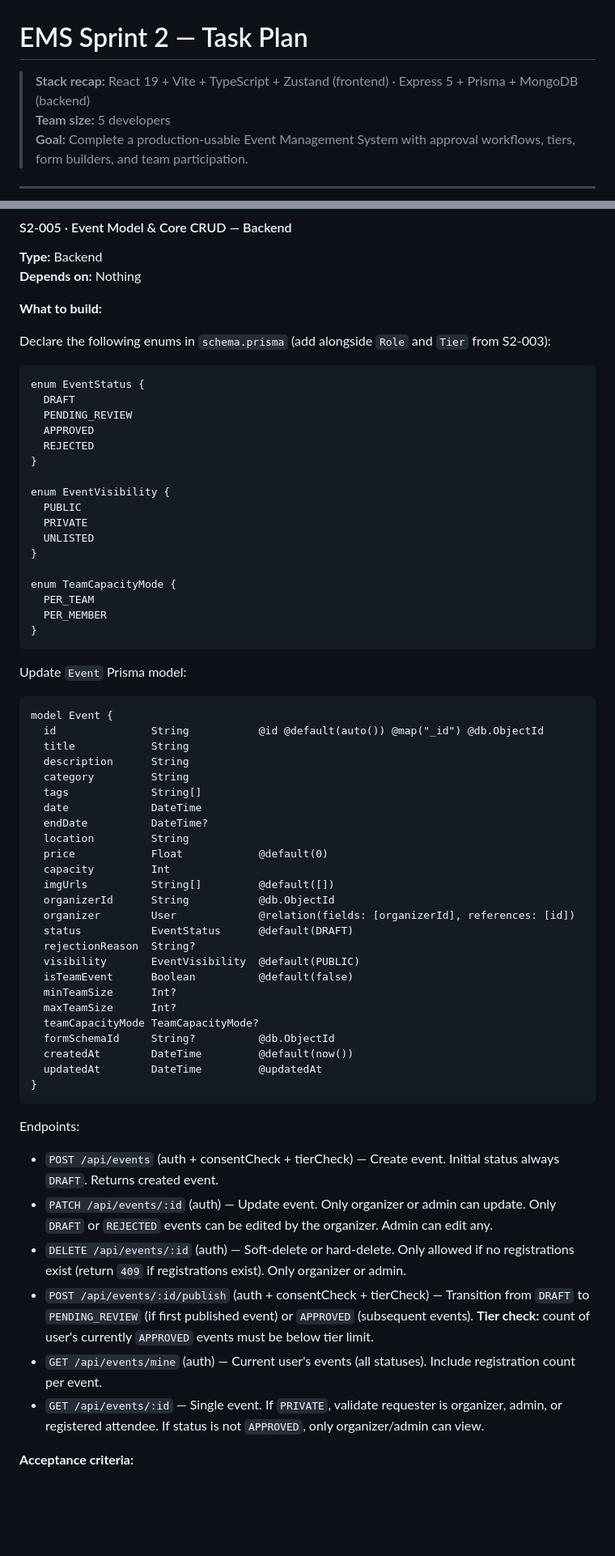
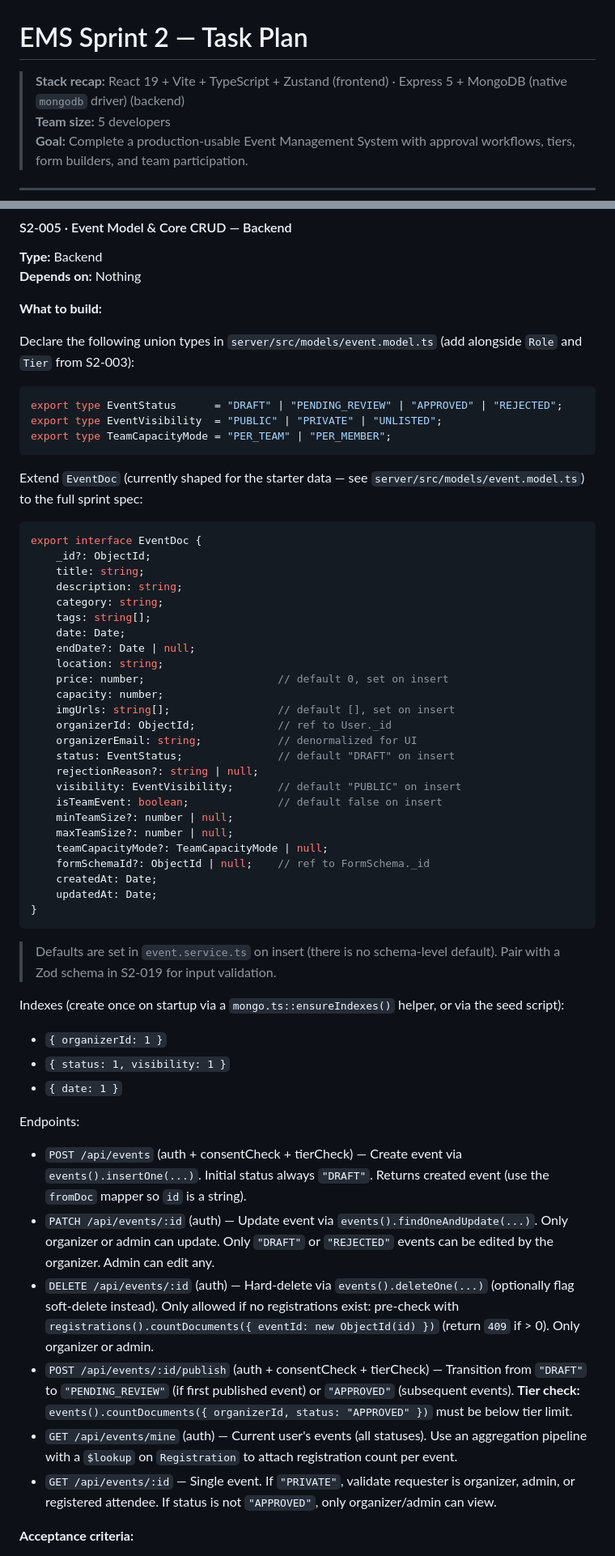
Before and after one commit to aakhyan-cogni/ems, a Markdown page: plan.md, 2 parts joined by grey strips. Shown at 81% size. GitHub-like rendering; blank space fills up the shorter version.

Commit message:
refactor: update documentation to reflect MongoDB usage and TypeScript enums

````diff
--- a/plan.md
+++ b/plan.md
@@ -1,6 +1,6 @@
 # EMS Sprint 2 — Task Plan
 
-> **Stack recap:** React 19 + Vite + TypeScript + Zustand (frontend) · Express 5 + Prisma + MongoDB (backend)
+> **Stack recap:** React 19 + Vite + TypeScript + Zustand (frontend) · Express 5 + MongoDB (native `mongodb` driver) (backend)
 > **Team size:** 5 developers
 > **Goal:** Complete a production-usable Event Management System with approval workflows, tiers, form builders, and team participation.
 
@@ -221,64 +217,57 @@ tier Tier  @default(FREE)
 
 **What to build:**
 
-Declare the following enums in `schema.prisma` (add alongside `Role` and `Tier` from S2-003):
+Declare the following union types in `server/src/models/event.model.ts` (add alongside `Role` and `Tier` from S2-003):
 
-```prisma
-enum EventStatus {
-  DRAFT
-  PENDING_REVIEW
-  APPROVED
-  REJECTED
-}
+```ts
+export type EventStatus      = "DRAFT" | "PENDING_REVIEW" | "APPROVED" | "REJECTED";
+export type EventVisibility  = "PUBLIC" | "PRIVATE" | "UNLISTED";
+export type TeamCapacityMode = "PER_TEAM" | "PER_MEMBER";
+```
 
-enum EventVisibility {
-  PUBLIC
-  PRIVATE
-  UNLISTED
-}
-
-enum TeamCapacityMode {
-  PER_TEAM
-  PER_MEMBER
+Extend `EventDoc` (currently shaped for the starter data — see `server/src/models/event.model.ts`) to the full sprint spec:
+```ts
+export interface EventDoc {
+    _id?: ObjectId;
+    title: string;
+    description: string;
+    category: string;
+    tags: string[];
+    date: Date;
+    endDate?: Date | null;
+    location: string;
+    price: number;                     // default 0, set on insert
+    capacity: number;
+    imgUrls: string[];                 // default [], set on insert
+    organizerId: ObjectId;             // ref to User._id
+    organizerEmail: string;            // denormalized for UI
+    status: EventStatus;               // default "DRAFT" on insert
+    rejectionReason?: string | null;
+    visibility: EventVisibility;       // default "PUBLIC" on insert
+    isTeamEvent: boolean;              // default false on insert
+    minTeamSize?: number | null;
+    maxTeamSize?: number | null;
+    teamCapacityMode?: TeamCapacityMode | null;
+    formSchemaId?: ObjectId | null;    // ref to FormSchema._id
+    createdAt: Date;
+    updatedAt: Date;
 }
 ```
 
-Update `Event` Prisma model:
-```prisma
-model Event {
-  id               String           @id @default(auto()) @map("_id") @db.ObjectId
-  title            String
-  description      String
-  category         String
-  tags             String[]
-  date             DateTime
-  endDate          DateTime?
-  location         String
-  price            Float            @default(0)
-  capacity         Int
-  imgUrls          String[]         @default([])
-  organizerId      String           @db.ObjectId
-  organizer        User             @relation(fields: [organizerId], references: [id])
-  status           EventStatus      @default(DRAFT)
-  rejectionReason  String?
-  visibility       EventVisibility  @default(PUBLIC)
-  isTeamEvent      Boolean          @default(false)
-  minTeamSize      Int?
-  maxTeamSize      Int?
-  teamCapacityMode TeamCapacityMode?
-  formSchemaId     String?          @db.ObjectId
-  createdAt        DateTime         @default(now())
-  updatedAt        DateTime         @updatedAt
-}
-```
+> Defaults are set in `event.service.ts` on insert (there is no schema-level default). Pair with a Zod schema in S2-019 for input validation.
+
+Indexes (create once on startup via a `mongo.ts::ensureIndexes()` helper, or via the seed script):
+- `{ organizerId: 1 }`
+- `{ status: 1, visibility: 1 }`
+- `{ date: 1 }`
 
 Endpoints:
-- `POST /api/events` (auth + consentCheck + tierCheck) — Create event. Initial status always `DRAFT`. Returns created event.
-- `PATCH /api/events/:id` (auth) — Update event. Only organizer or admin can update. Only `DRAFT` or `REJECTED` events can be edited by the organizer. Admin can edit any.
-- `DELETE /api/events/:id` (auth) — Soft-delete or hard-delete. Only allowed if no registrations exist (return `409` if registrations exist). Only organizer or admin.
-- `POST /api/events/:id/publish` (auth + consentCheck + tierCheck) — Transition from `DRAFT` to `PENDING_REVIEW` (if first published event) or `APPROVED` (subsequent events). **Tier check:** count of user's currently `APPROVED` events must be below tier limit.
-- `GET /api/events/mine` (auth) — Current user's events (all statuses). Include registration count per event.
-- `GET /api/events/:id` — Single event. If `PRIVATE`, validate requester is organizer, admin, or registered attendee. If status is not `APPROVED`, only organizer/admin can view.
+- `POST /api/events` (auth + consentCheck + tierCheck) — Create event via `events().insertOne(...)`. Initial status always `"DRAFT"`. Returns created event (use the `fromDoc` mapper so `id` is a string).
+- `PATCH /api/events/:id` (auth) — Update event via `events().findOneAndUpdate(...)`. Only organizer or admin can update. Only `"DRAFT"` or `"REJECTED"` events can be edited by the organizer. Admin can edit any.
+- `DELETE /api/events/:id` (auth) — Hard-delete via `events().deleteOne(...)` (optionally flag soft-delete instead). Only allowed if no registrations exist: pre-check with `registrations().countDocuments({ eventId: new ObjectId(id) })` (return `409` if > 0). Only organizer or admin.
+- `POST /api/events/:id/publish` (auth + consentCheck + tierCheck) — Transition from `"DRAFT"` to `"PENDING_REVIEW"` (if first published event) or `"APPROVED"` (subsequent events). **Tier check:** `events().countDocuments({ organizerId, status: "APPROVED" })` must be below tier limit.
+- `GET /api/events/mine` (auth) — Current user's events (all statuses). Use an aggregation pipeline with a `$lookup` on `Registration` to attach registration count per event.
+- `GET /api/events/:id` — Single event. If `"PRIVATE"`, validate requester is organizer, admin, or registered attendee. If status is not `"APPROVED"`, only organizer/admin can view.
 
 **Acceptance criteria:**
 - Events created via API are stored in MongoDB.
````
Also changed, not shown: other parts of plan.md (+146 -139 lines).
